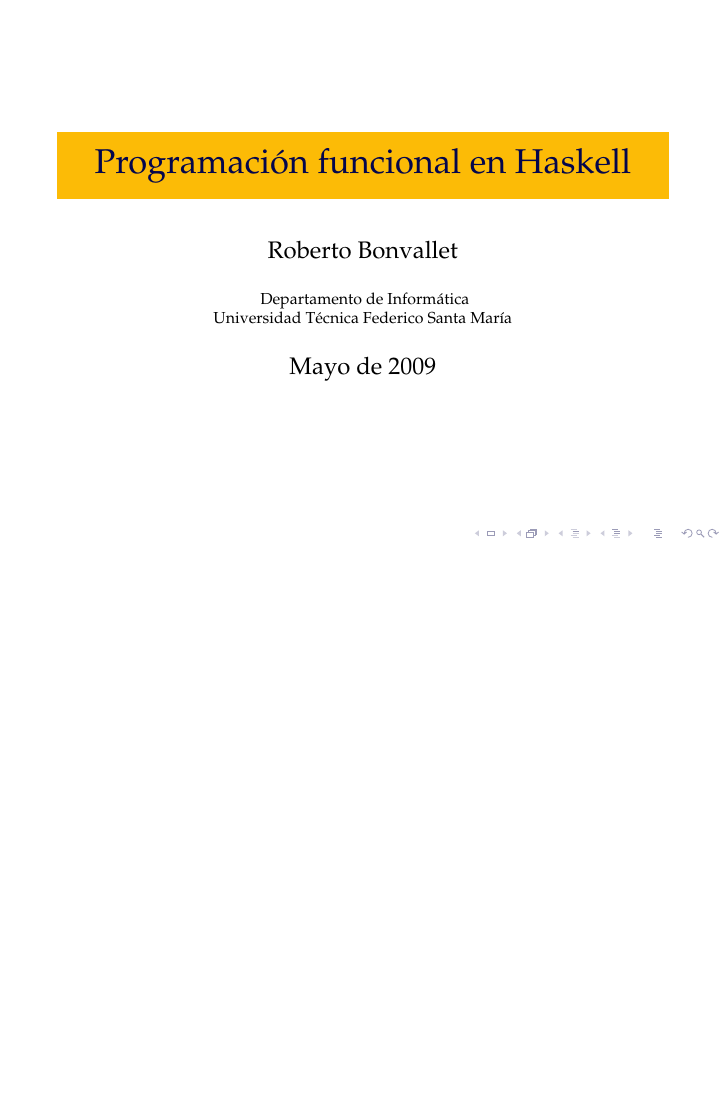
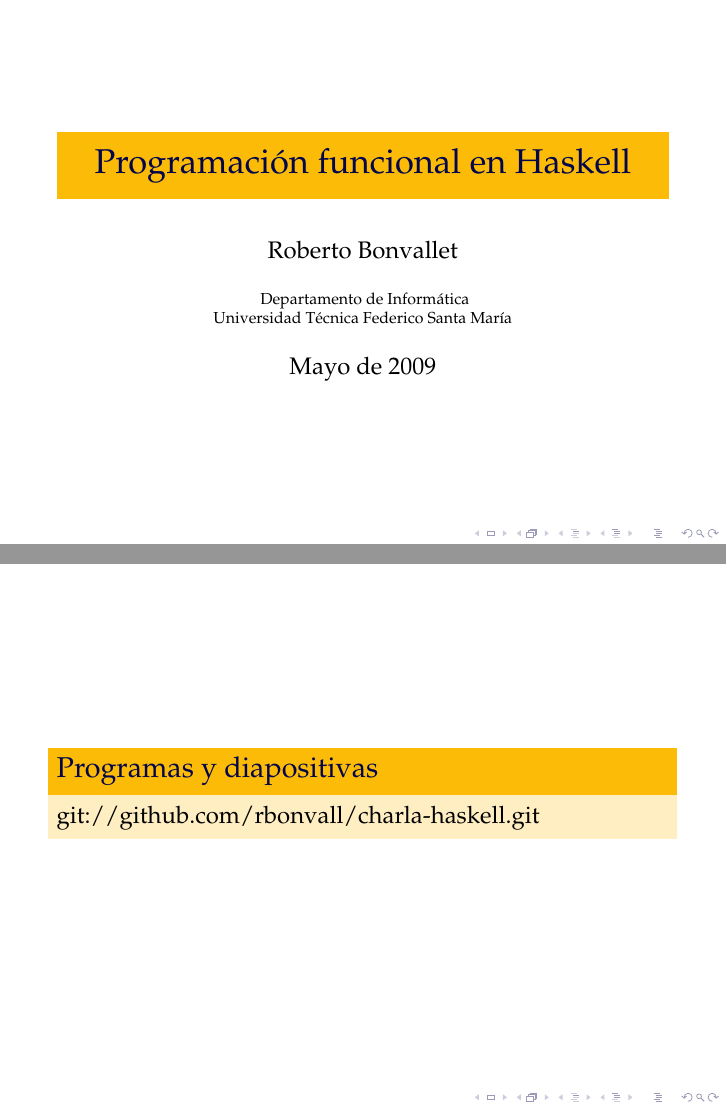
Before and after one commit to rbonvall/charla-haskell, LaTeX slides (charla-haskell.tex): page 1 of 6 before the commit and pages 1 and 2 of 7 after it, the two joined at a grey line, the shorter picture padded with empty space. Compiled offline with pdfLaTeX.

Commit message:
Diapo con la url de la presentacion

```diff
--- a/charla-haskell.tex
+++ b/charla-haskell.tex
@@ -43,6 +43,12 @@
     \titlepage
 \end{frame}
 
+\begin{frame}
+    \begin{block}{Programas y diapositivas}
+        git://github.com/rbonvall/charla-haskell.git
+    \end{block}
+\end{frame}
+
 \begin{frame}[fragile]
     \lstinputlisting[style=c]{programas/01-struct.c}
 \end{frame}
```
